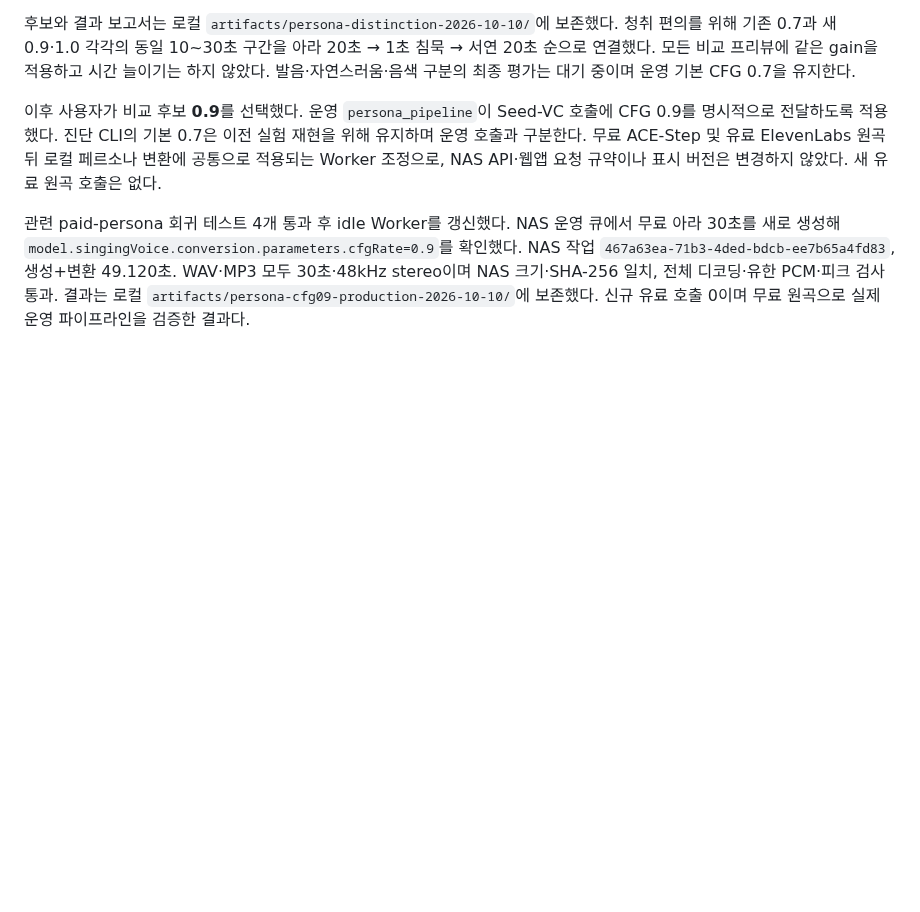
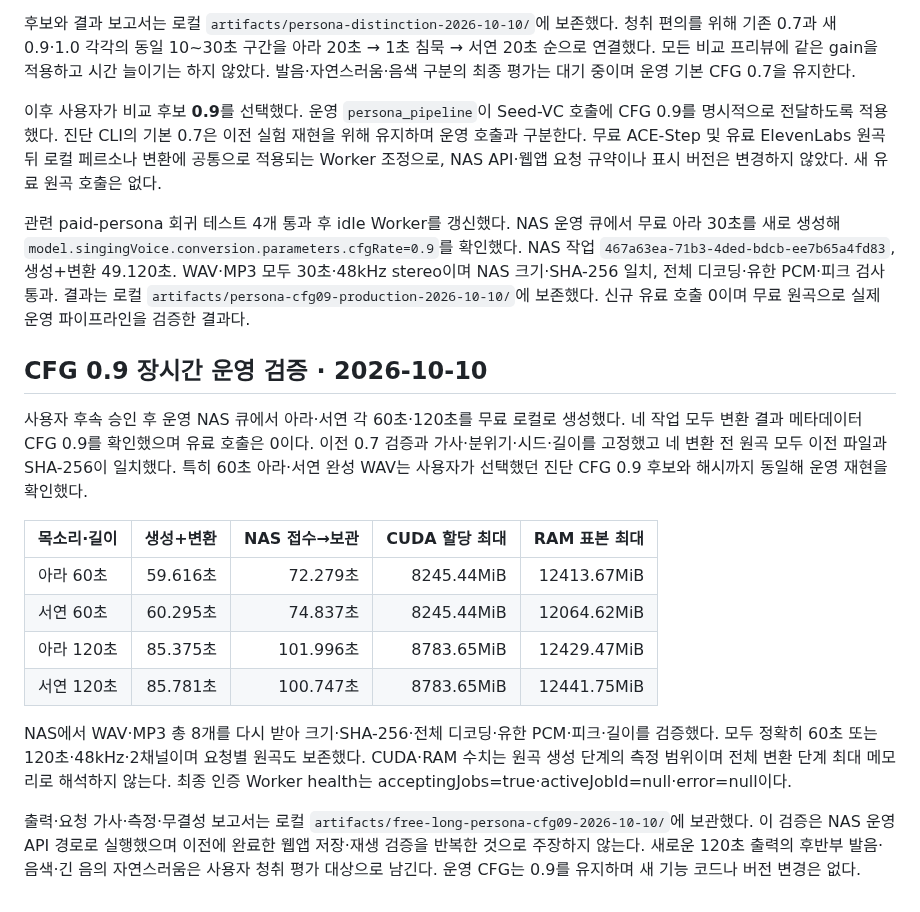
Before and after one commit to Augustine-H/drivemode, a Markdown page: docs/release-1.35.0.md, the part around the change. Drawn GitHub-style; blank space fills up the shorter version.

Commit message:
docs: verify guidance 0.9 long persona generation

```diff
--- a/docs/release-1.35.0.md
+++ b/docs/release-1.35.0.md
@@ -93,3 +93,19 @@ WAV·MP3 모두 NAS에서 다시 받아 크기·SHA-256 일치, 요청 길이,
 이후 사용자가 비교 후보 **0.9**를 선택했다. 운영 `persona_pipeline`이 Seed-VC 호출에 CFG 0.9를 명시적으로 전달하도록 적용했다. 진단 CLI의 기본 0.7은 이전 실험 재현을 위해 유지하며 운영 호출과 구분한다. 무료 ACE-Step 및 유료 ElevenLabs 원곡 뒤 로컬 페르소나 변환에 공통으로 적용되는 Worker 조정으로, NAS API·웹앱 요청 규약이나 표시 버전은 변경하지 않았다. 새 유료 원곡 호출은 없다.
 
 관련 paid-persona 회귀 테스트 4개 통과 후 idle Worker를 갱신했다. NAS 운영 큐에서 무료 아라 30초를 새로 생성해 `model.singingVoice.conversion.parameters.cfgRate=0.9`를 확인했다. NAS 작업 `467a63ea-71b3-4ded-bdcb-ee7b65a4fd83`, 생성+변환 49.120초. WAV·MP3 모두 30초·48kHz stereo이며 NAS 크기·SHA-256 일치, 전체 디코딩·유한 PCM·피크 검사 통과. 결과는 로컬 `artifacts/persona-cfg09-production-2026-10-10/`에 보존했다. 신규 유료 호출 0이며 무료 원곡으로 실제 운영 파이프라인을 검증한 결과다.
+
+
+## CFG 0.9 장시간 운영 검증 · 2026-10-10
+
+사용자 후속 승인 후 운영 NAS 큐에서 아라·서연 각 60초·120초를 무료 로컬로 생성했다. 네 작업 모두 변환 결과 메타데이터 CFG 0.9를 확인했으며 유료 호출은 0이다. 이전 0.7 검증과 가사·분위기·시드·길이를 고정했고 네 변환 전 원곡 모두 이전 파일과 SHA-256이 일치했다. 특히 60초 아라·서연 완성 WAV는 사용자가 선택했던 진단 CFG 0.9 후보와 해시까지 동일해 운영 재현을 확인했다.
+
+| 목소리·길이 | 생성+변환 | NAS 접수→보관 | CUDA 할당 최대 | RAM 표본 최대 |
+| --- | ---: | ---: | ---: | ---: |
+| 아라 60초 | 59.616초 | 72.279초 | 8245.44MiB | 12413.67MiB |
+| 서연 60초 | 60.295초 | 74.837초 | 8245.44MiB | 12064.62MiB |
+| 아라 120초 | 85.375초 | 101.996초 | 8783.65MiB | 12429.47MiB |
+| 서연 120초 | 85.781초 | 100.747초 | 8783.65MiB | 12441.75MiB |
+
+NAS에서 WAV·MP3 총 8개를 다시 받아 크기·SHA-256·전체 디코딩·유한 PCM·피크·길이를 검증했다. 모두 정확히 60초 또는 120초·48kHz·2채널이며 요청별 원곡도 보존했다. CUDA·RAM 수치는 원곡 생성 단계의 측정 범위이며 전체 변환 단계 최대 메모리로 해석하지 않는다. 최종 인증 Worker health는 acceptingJobs=true·activeJobId=null·error=null이다.
+
+출력·요청 가사·측정·무결성 보고서는 로컬 `artifacts/free-long-persona-cfg09-2026-10-10/`에 보관했다. 이 검증은 NAS 운영 API 경로로 실행했으며 이전에 완료한 웹앱 저장·재생 검증을 반복한 것으로 주장하지 않는다. 새로운 120초 출력의 후반부 발음·음색·긴 음의 자연스러움은 사용자 청취 평가 대상으로 남긴다. 운영 CFG는 0.9를 유지하며 새 기능 코드나 버전 변경은 없다.
```
